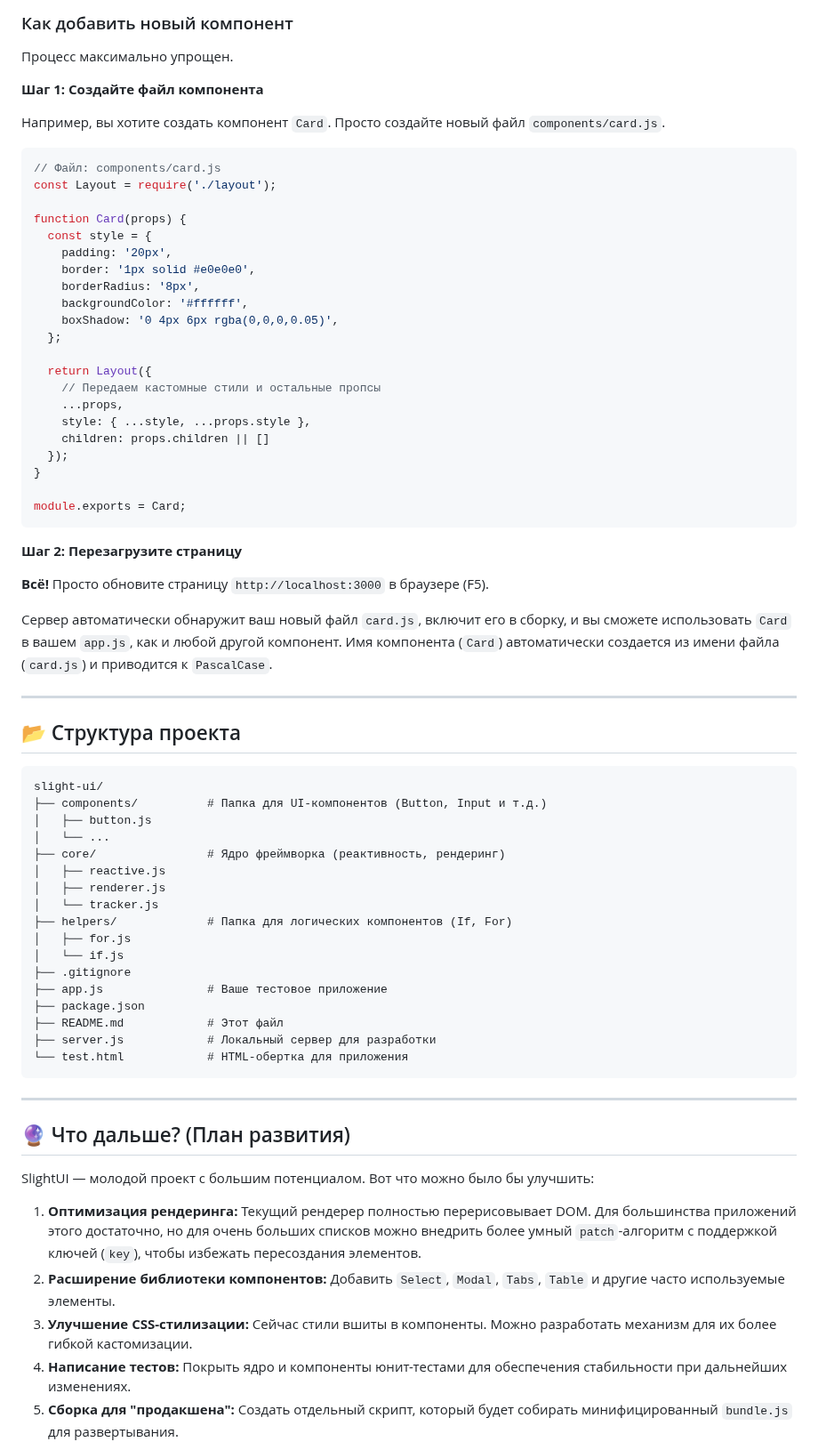
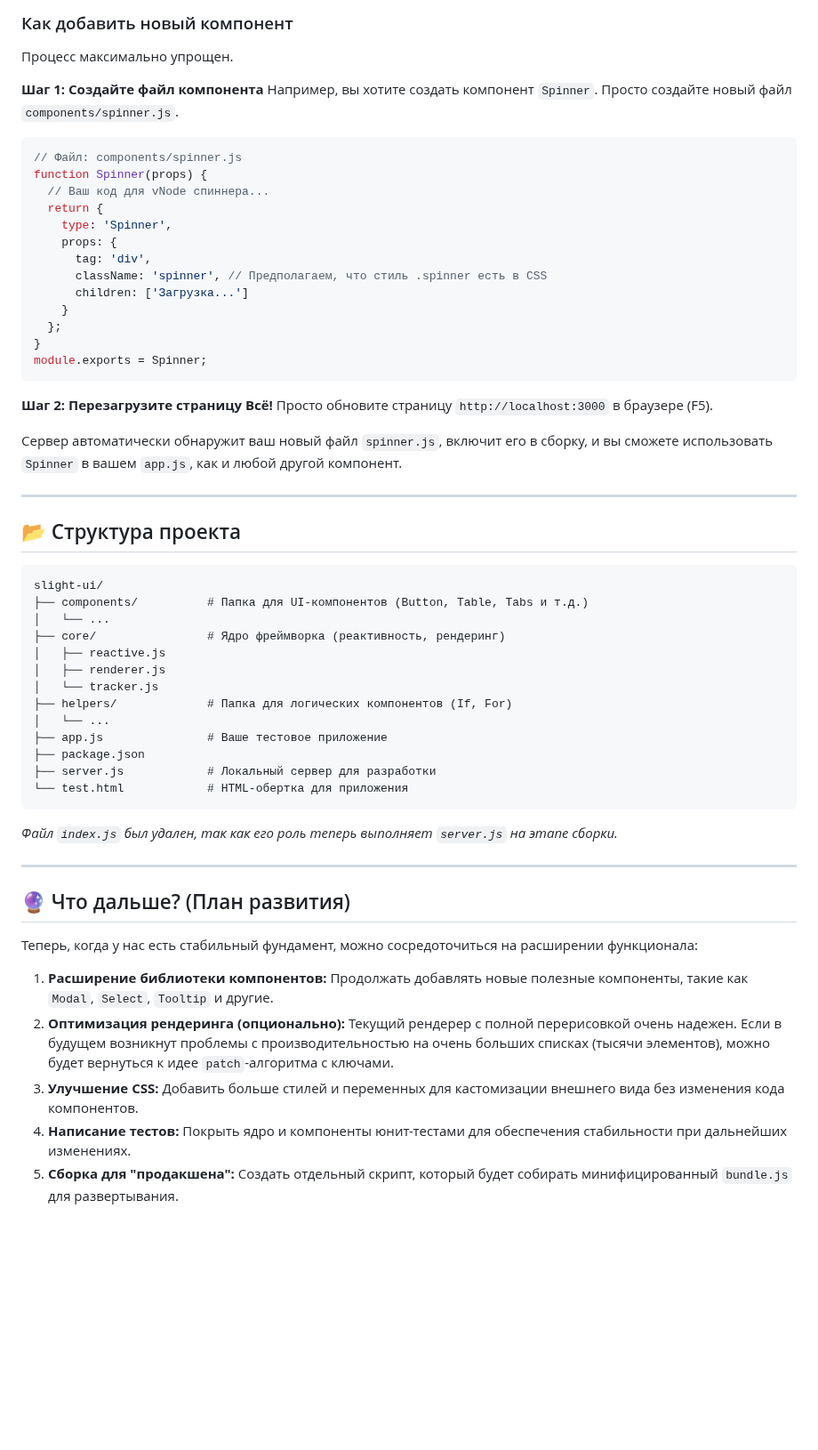
Before and after one commit to Xzdes/SlightStack, a Markdown page: README.md, the part around one of its changes. Shown at 89% size. GitHub-like rendering; blank space fills up the shorter version.

Commit message:
обновил документацию

````diff
--- a/README.md
+++ b/README.md
@@ -64,38 +63,28 @@ SlightUI использует `server.js` для обеспечения макс
 Процесс максимально упрощен.
 
 **Шаг 1: Создайте файл компонента**
-
-Например, вы хотите создать компонент `Card`. Просто создайте новый файл `components/card.js`.
+Например, вы хотите создать компонент `Spinner`. Просто создайте новый файл `components/spinner.js`.
 
 ```javascript
-// Файл: components/card.js
-const Layout = require('./layout');
-
-function Card(props) {
-  const style = {
-    padding: '20px',
-    border: '1px solid #e0e0e0',
-    borderRadius: '8px',
-    backgroundColor: '#ffffff',
-    boxShadow: '0 4px 6px rgba(0,0,0,0.05)',
+// Файл: components/spinner.js
+function Spinner(props) {
+  // Ваш код для vNode спиннера...
+  return {
+    type: 'Spinner',
+    props: {
+      tag: 'div',
+      className: 'spinner', // Предполагаем, что стиль .spinner есть в CSS
+      children: ['Загрузка...']
+    }
   };
-
-  return Layout({
-    // Передаем кастомные стили и остальные пропсы
-    ...props,
-    style: { ...style, ...props.style },
-    children: props.children || []
-  });
 }
-
-module.exports = Card;
+module.exports = Spinner;
 ```
 
 **Шаг 2: Перезагрузите страницу**
-
 **Всё!** Просто обновите страницу `http://localhost:3000` в браузере (F5).
 
-Сервер автоматически обнаружит ваш новый файл `card.js`, включит его в сборку, и вы сможете использовать `Card` в вашем `app.js`, как и любой другой компонент. Имя компонента (`Card`) автоматически создается из имени файла (`card.js`) и приводится к `PascalCase`.
+Сервер автоматически обнаружит ваш новый файл `spinner.js`, включит его в сборку, и вы сможете использовать `Spinner` в вашем `app.js`, как и любой другой компонент.
 
 ---
 
@@ -103,32 +92,29 @@ module.exports = Card;
 
 ```
 slight-ui/
-├── components/          # Папка для UI-компонентов (Button, Input и т.д.)
-│   ├── button.js
+├── components/          # Папка для UI-компонентов (Button, Table, Tabs и т.д.)
 │   └── ...
 ├── core/                # Ядро фреймворка (реактивность, рендеринг)
 │   ├── reactive.js
 │   ├── renderer.js
 │   └── tracker.js
 ├── helpers/             # Папка для логических компонентов (If, For)
-│   ├── for.js
-│   └── if.js
-├── .gitignore
+│   └── ...
 ├── app.js               # Ваше тестовое приложение
 ├── package.json
-├── README.md            # Этот файл
 ├── server.js            # Локальный сервер для разработки
 └── test.html            # HTML-обертка для приложения
 ```
+*Файл `index.js` был удален, так как его роль теперь выполняет `server.js` на этапе сборки.*
 
 ---
 
 ## 🔮 Что дальше? (План развития)
 
-SlightUI — молодой проект с большим потенциалом. Вот что можно было бы улучшить:
+Теперь, когда у нас есть стабильный фундамент, можно сосредоточиться на расширении функционала:
 
-1.  **Оптимизация рендеринга:** Текущий рендерер полностью перерисовывает DOM. Для большинства приложений этого достаточно, но для очень больших списков можно внедрить более умный `patch`-алгоритм с поддержкой ключей (`key`), чтобы избежать пересоздания элементов.
-2.  **Расширение библиотеки компонентов:** Добавить `Select`, `Modal`, `Tabs`, `Table` и другие часто используемые элементы.
-3.  **Улучшение CSS-стилизации:** Сейчас стили вшиты в компоненты. Можно разработать механизм для их более гибкой кастомизации.
+1.  **Расширение библиотеки компонентов:** Продолжать добавлять новые полезные компоненты, такие как `Modal`, `Select`, `Tooltip` и другие.
+2.  **Оптимизация рендеринга (опционально):** Текущий рендерер с полной перерисовкой очень надежен. Если в будущем возникнут проблемы с производительностью на очень больших списках (тысячи элементов), можно будет вернуться к идее `patch`-алгоритма с ключами.
+3.  **Улучшение CSS:** Добавить больше стилей и переменных для кастомизации внешнего вида без изменения кода компонентов.
 4.  **Написание тестов:** Покрыть ядро и компоненты юнит-тестами для обеспечения стабильности при дальнейших изменениях.
 5.  **Сборка для "продакшена":** Создать отдельный скрипт, который будет собирать минифицированный `bundle.js` для развертывания.
````
Also changed, not shown: other parts of README.md (+4 -5 lines).
